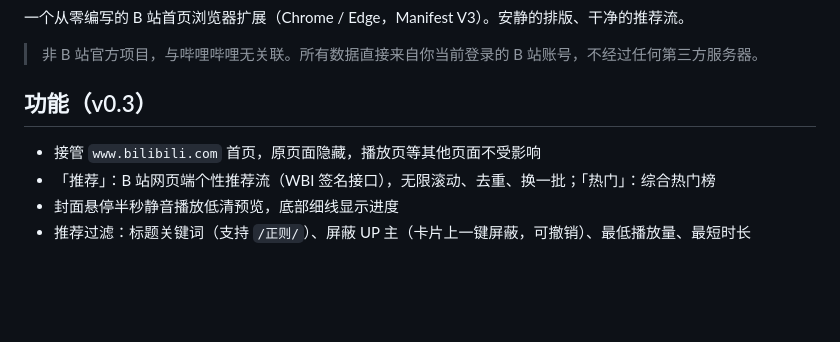
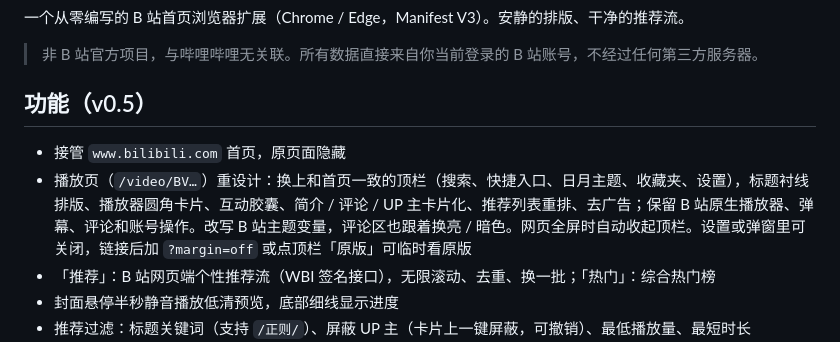
Before and after one commit to jiuyang5354/bilibili-margin, a Markdown page: README.md, the part around the change. GitHub-like rendering; blank space fills up the shorter version.

Commit message:
feat: v0.5.0 播放页重设计

```diff
--- a/README.md
+++ b/README.md
@@ -4,9 +4,10 @@
 
 > 非 B 站官方项目，与哔哩哔哩无关联。所有数据直接来自你当前登录的 B 站账号，不经过任何第三方服务器。
 
-## 功能（v0.3）
+## 功能（v0.5）
 
-- 接管 `www.bilibili.com` 首页，原页面隐藏，播放页等其他页面不受影响
+- 接管 `www.bilibili.com` 首页，原页面隐藏
+- 播放页（`/video/BV…`）重设计：换上和首页一致的顶栏（搜索、快捷入口、日月主题、收藏夹、设置），标题衬线排版、播放器圆角卡片、互动胶囊、简介 / 评论 / UP 主卡片化、推荐列表重排、去广告；保留 B 站原生播放器、弹幕、评论和账号操作。改写 B 站主题变量，评论区也跟着换亮 / 暗色。网页全屏时自动收起顶栏。设置或弹窗里可关闭，链接后加 `?margin=off` 或点顶栏「原版」可临时看原版
 - 「推荐」：B 站网页端个性推荐流（WBI 签名接口），无限滚动、去重、换一批；「热门」：综合热门榜
 - 封面悬停半秒静音播放低清预览，底部细线显示进度
 - 推荐过滤：标题关键词（支持 `/正则/`）、屏蔽 UP 主（卡片上一键屏蔽，可撤销）、最低播放量、最短时长
```
